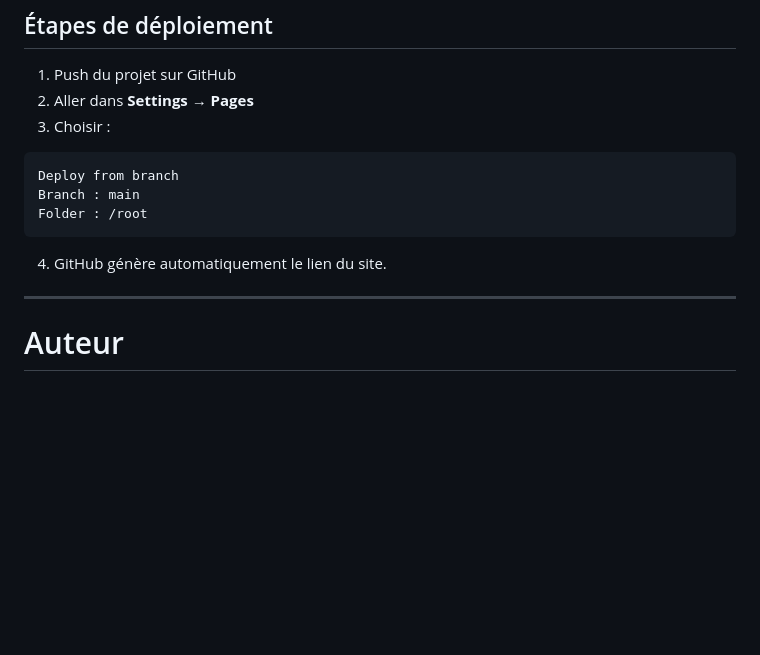
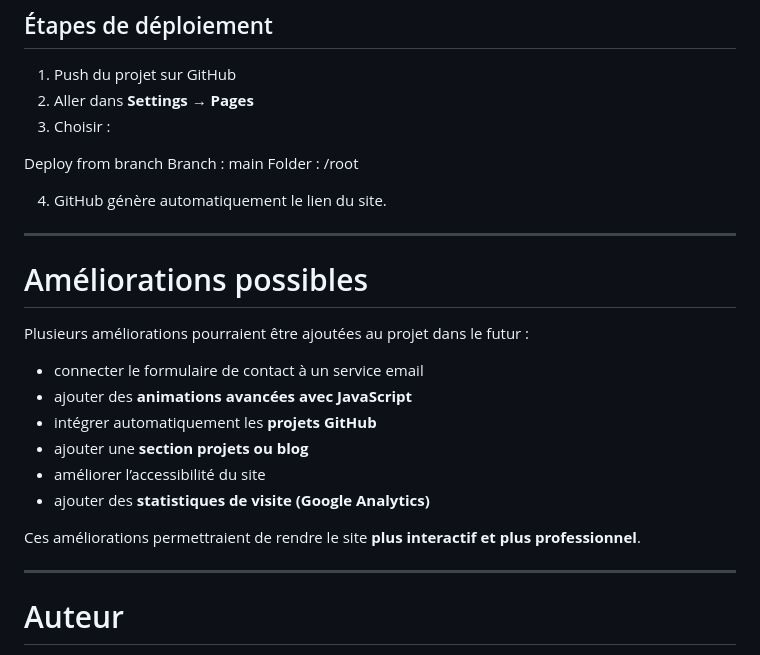
Before and after one commit to Abdelhakkhalifa/portfolio-cv, a Markdown page: README.md, the part around one of its changes. Rendered like a GitHub page; blank space fills up the shorter version.

````diff
--- a/README.md
+++ b/README.md
@@ -128,13 +168,28 @@ Le site est hébergé avec **GitHub Pages**.
 2. Aller dans **Settings → Pages**
 3. Choisir :
 
-```
+
 Deploy from branch
 Branch : main
 Folder : /root
-```
+
 
 4. GitHub génère automatiquement le lien du site.
+
+---
+
+# Améliorations possibles
+
+Plusieurs améliorations pourraient être ajoutées au projet dans le futur :
+
+* connecter le formulaire de contact à un service email
+* ajouter des **animations avancées avec JavaScript**
+* intégrer automatiquement les **projets GitHub**
+* ajouter une **section projets ou blog**
+* améliorer l’accessibilité du site
+* ajouter des **statistiques de visite (Google Analytics)**
+
+Ces améliorations permettraient de rendre le site **plus interactif et plus professionnel**.
 
 ---
 
````
Also changed, not shown: other parts of README.md (+64 -26 lines).
